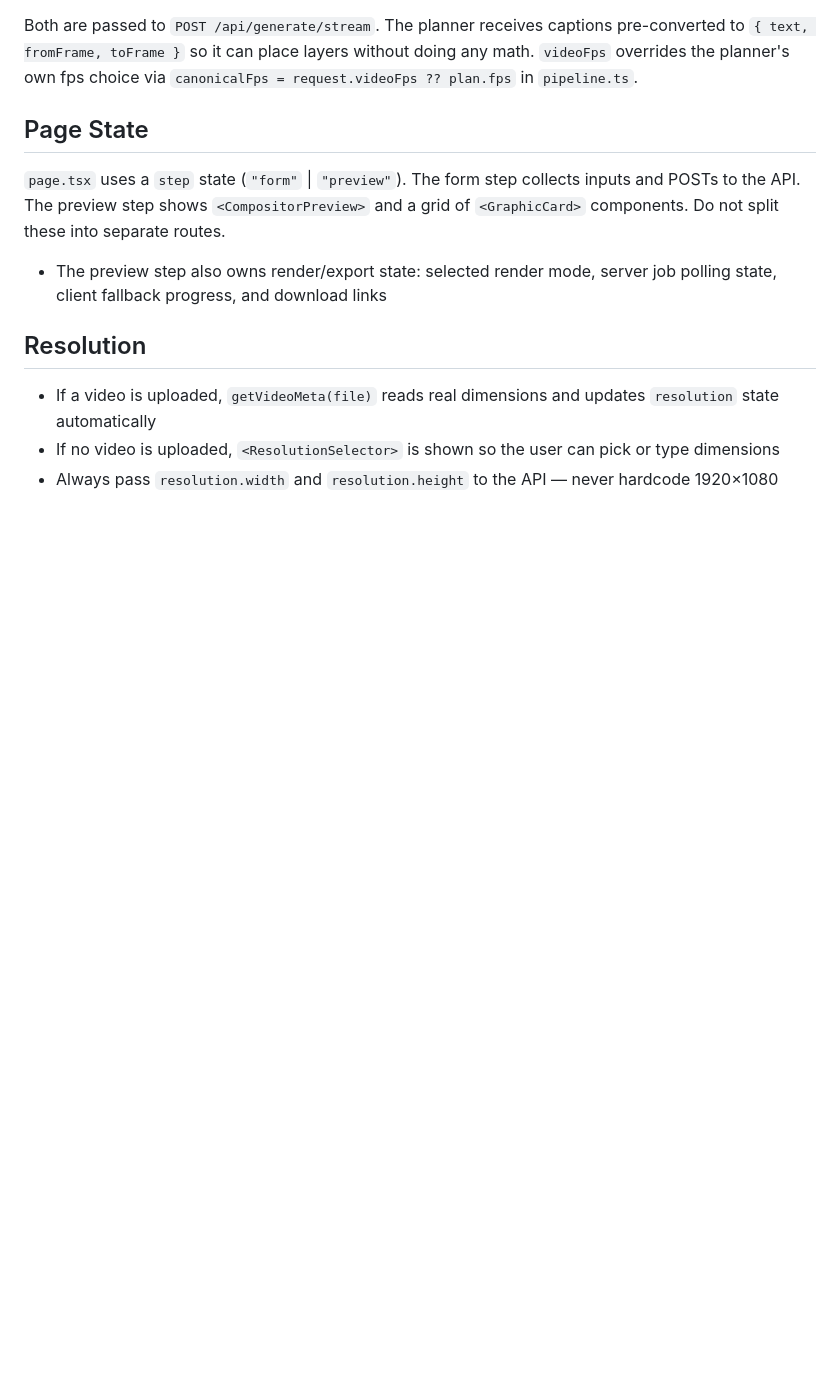
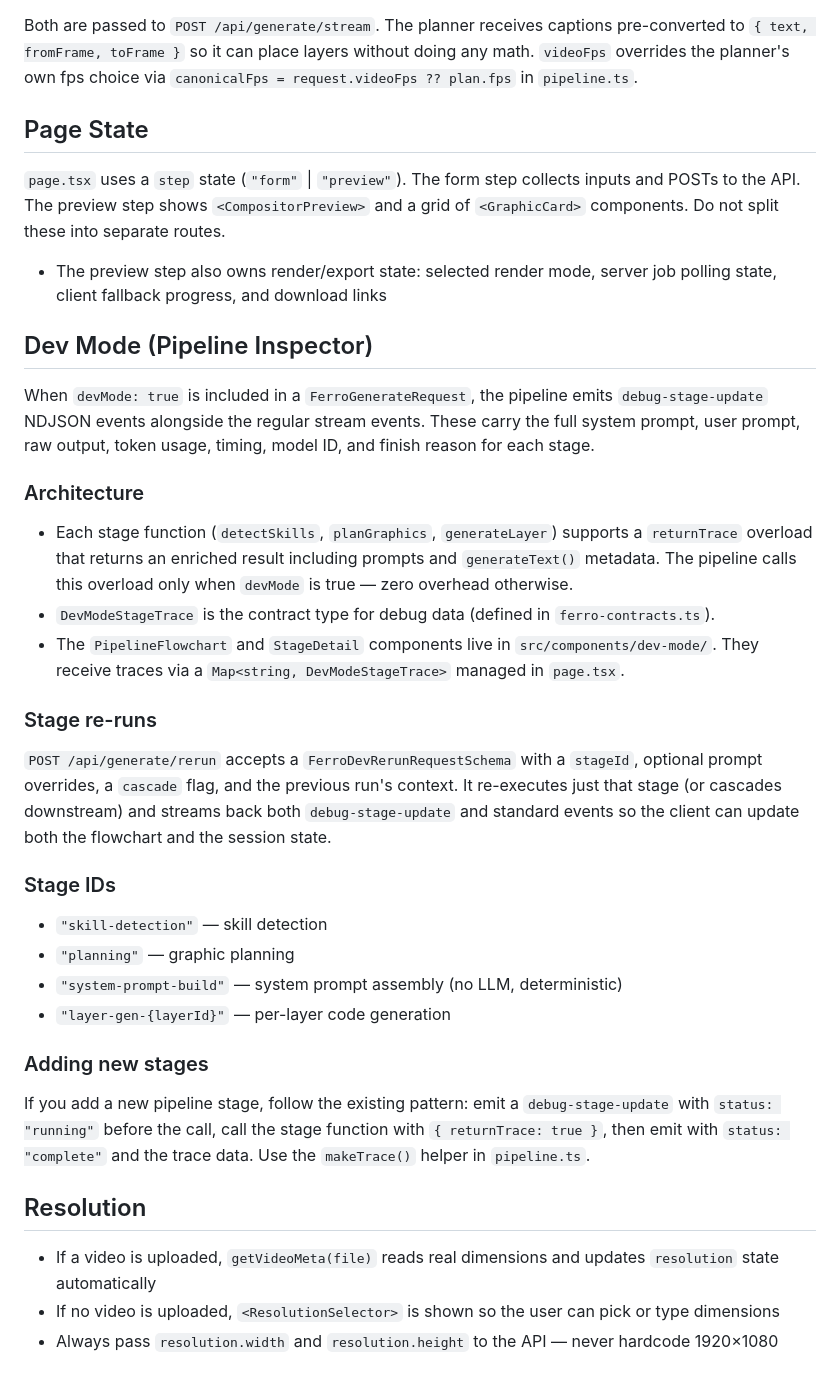
Before and after one commit to alish2001/Ferro, a Markdown page: apps/web/AGENTS.md, the part around the change. Drawn GitHub-style; blank space fills up the shorter version.

Commit message:
Document dev mode pipeline inspector in AGENTS.md
Add a new section covering the dev mode architecture, stage re-run API,
stage IDs, and how to instrument new pipeline stages.

Co-Authored-By: Claude Opus 4.6 (1M context) <noreply@anthropic.com>

```diff
--- a/apps/web/AGENTS.md
+++ b/apps/web/AGENTS.md
@@ -63,6 +63,31 @@ Both are passed to `POST /api/generate/stream`. The planner receives captions pr
 
 - The preview step also owns render/export state: selected render mode, server job polling state, client fallback progress, and download links
 
+## Dev Mode (Pipeline Inspector)
+
+When `devMode: true` is included in a `FerroGenerateRequest`, the pipeline emits `debug-stage-update` NDJSON events alongside the regular stream events. These carry the full system prompt, user prompt, raw output, token usage, timing, model ID, and finish reason for each stage.
+
+### Architecture
+
+- Each stage function (`detectSkills`, `planGraphics`, `generateLayer`) supports a `returnTrace` overload that returns an enriched result including prompts and `generateText()` metadata. The pipeline calls this overload only when `devMode` is true — zero overhead otherwise.
+- `DevModeStageTrace` is the contract type for debug data (defined in `ferro-contracts.ts`).
+- The `PipelineFlowchart` and `StageDetail` components live in `src/components/dev-mode/`. They receive traces via a `Map<string, DevModeStageTrace>` managed in `page.tsx`.
+
+### Stage re-runs
+
+`POST /api/generate/rerun` accepts a `FerroDevRerunRequestSchema` with a `stageId`, optional prompt overrides, a `cascade` flag, and the previous run's context. It re-executes just that stage (or cascades downstream) and streams back both `debug-stage-update` and standard events so the client can update both the flowchart and the session state.
+
+### Stage IDs
+
+- `"skill-detection"` — skill detection
+- `"planning"` — graphic planning
+- `"system-prompt-build"` — system prompt assembly (no LLM, deterministic)
+- `"layer-gen-{layerId}"` — per-layer code generation
+
+### Adding new stages
+
+If you add a new pipeline stage, follow the existing pattern: emit a `debug-stage-update` with `status: "running"` before the call, call the stage function with `{ returnTrace: true }`, then emit with `status: "complete"` and the trace data. Use the `makeTrace()` helper in `pipeline.ts`.
+
 ## Resolution
 
 - If a video is uploaded, `getVideoMeta(file)` reads real dimensions and updates `resolution` state automatically
```
